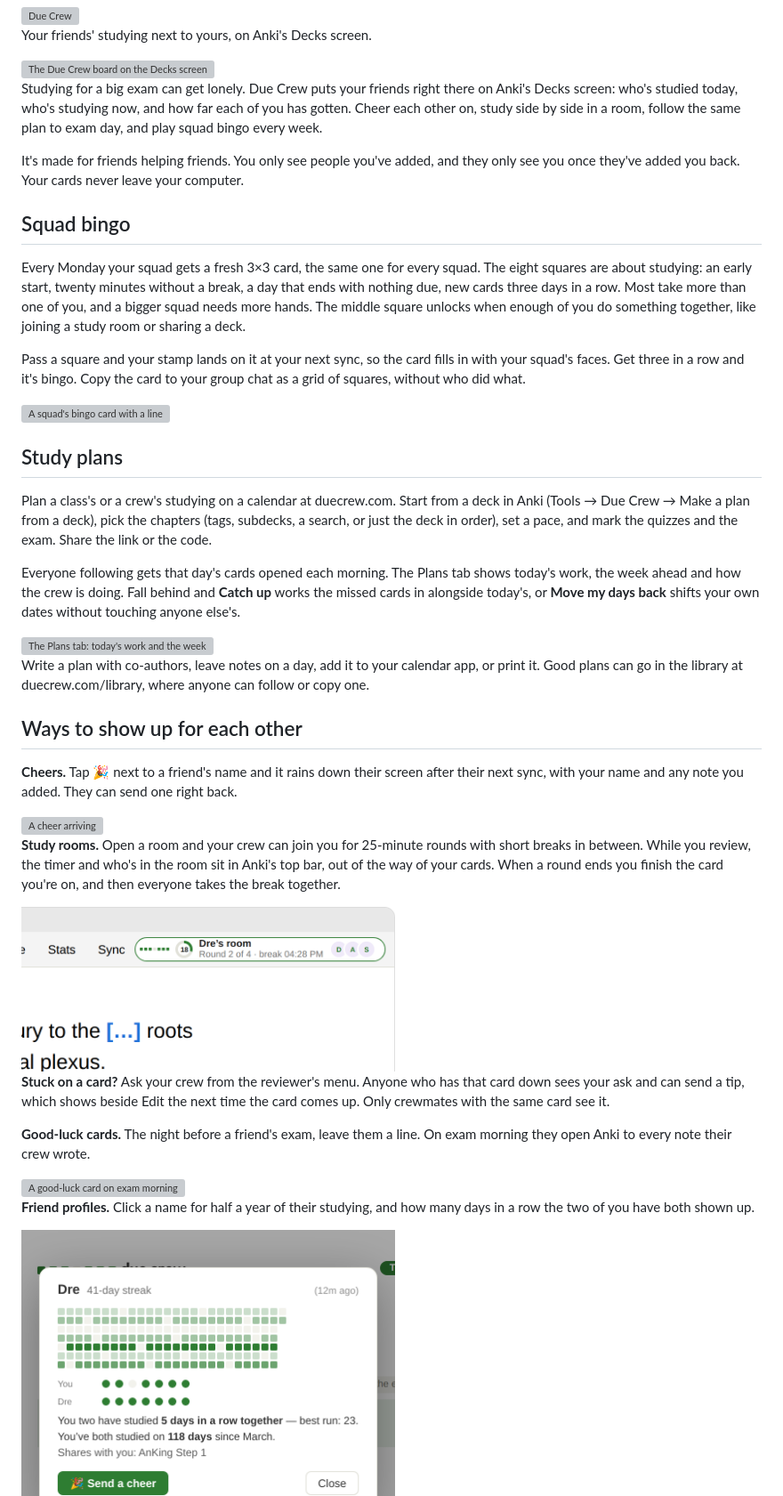
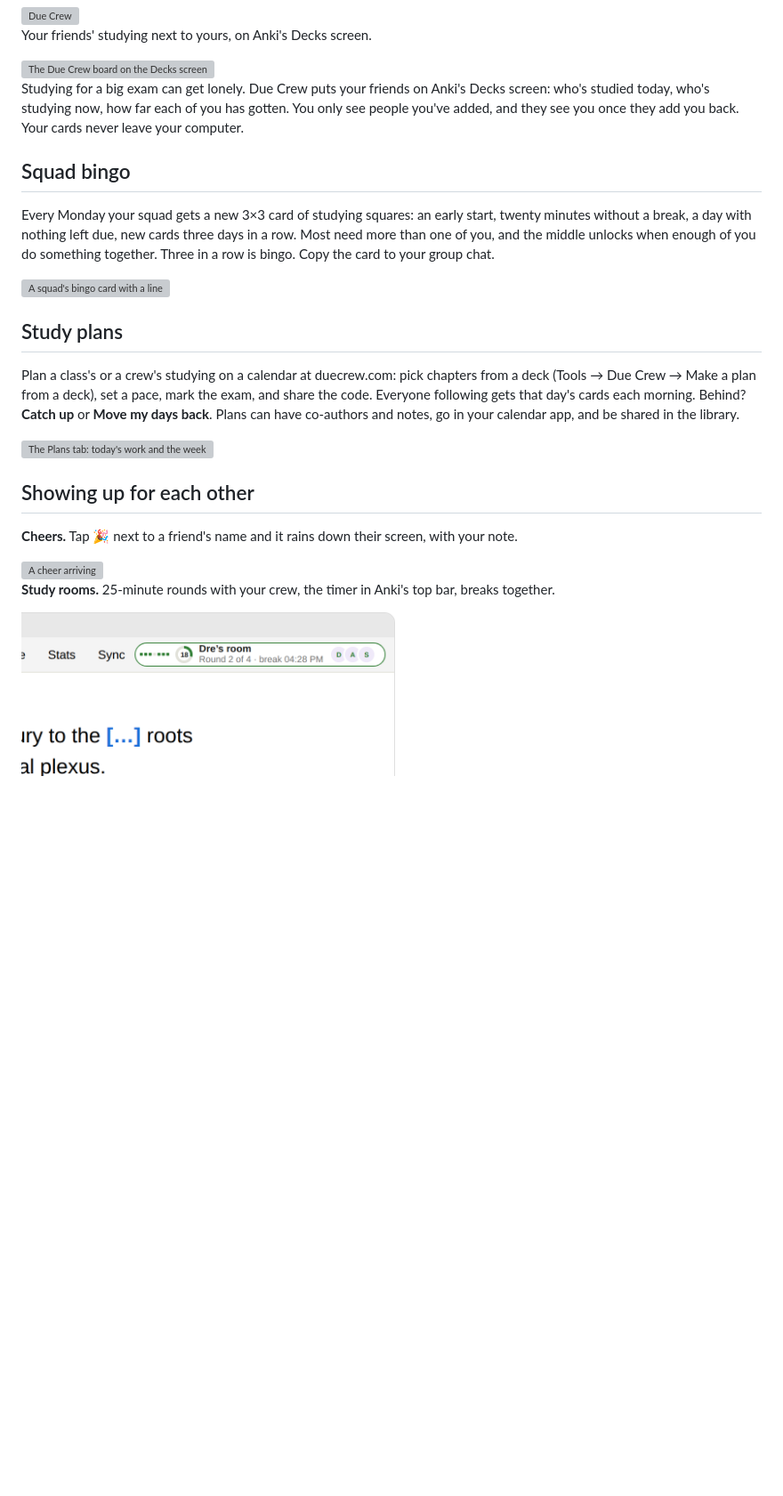
Before and after one commit to sammyc2472/due-crew, a Markdown page: README.md, the part around one of its changes. Shown at 89% size. Rendered like a GitHub page; blank space fills up the shorter version; grey boxes are pictures that could not be loaded.

```diff
--- a/README.md
+++ b/README.md
@@ -7,77 +7,41 @@ Your friends' studying next to yours, on Anki's Decks screen.
 
 <img alt="The Due Crew board on the Decks screen" src="https://raw.githubusercontent.com/sammyc2472/due-crew/main/docs/images/board.png" width="600">
 
-Studying for a big exam can get lonely. Due Crew puts your friends right
-there on Anki's Decks screen: who's studied today, who's studying now, and
-how far each of you has gotten. Cheer each other on, study side by side in
-a room, follow the same plan to exam day, and play squad bingo every week.
-
-It's made for friends helping friends. You only see people you've added,
-and they only see you once they've added you back. Your cards never leave
-your computer.
+Studying for a big exam can get lonely. Due Crew puts your friends on
+Anki's Decks screen: who's studied today, who's studying now, how far
+each of you has gotten. You only see people you've added, and they see
+you once they add you back. Your cards never leave your computer.
 
 ## Squad bingo
 
-Every Monday your squad gets a fresh 3×3 card, the same one for every
-squad. The eight squares are about studying: an early start, twenty
-minutes without a break, a day that ends with nothing due, new cards
-three days in a row. Most take more than one of you, and a bigger squad
-needs more hands. The middle square unlocks when enough of you do
-something together, like joining a study room or sharing a deck.
-
-Pass a square and your stamp lands on it at your next sync, so the card
-fills in with your squad's faces. Get three in a row and it's bingo. Copy
-the card to your group chat as a grid of squares, without who did what.
+Every Monday your squad gets a new 3×3 card of studying squares: an early
+start, twenty minutes without a break, a day with nothing left due, new
+cards three days in a row. Most need more than one of you, and the middle
+unlocks when enough of you do something together. Three in a row is
+bingo. Copy the card to your group chat.
 
 <img alt="A squad's bingo card with a line" src="https://raw.githubusercontent.com/sammyc2472/due-crew/main/docs/images/bingo.png" width="600">
 
 ## Study plans
 
-Plan a class's or a crew's studying on a calendar at duecrew.com. Start
-from a deck in Anki (Tools → Due Crew → Make a plan from a deck), pick the
-chapters (tags, subdecks, a search, or just the deck in order), set a
-pace, and mark the quizzes and the exam. Share the link or the code.
-
-Everyone following gets that day's cards opened each morning. The Plans
-tab shows today's work, the week ahead and how the crew is doing. Fall
-behind and **Catch up** works the missed cards in alongside today's, or
-**Move my days back** shifts your own dates without touching anyone
-else's.
+Plan a class's or a crew's studying on a calendar at duecrew.com: pick
+chapters from a deck (Tools → Due Crew → Make a plan from a deck), set a
+pace, mark the exam, and share the code. Everyone following gets that
+day's cards each morning. Behind? **Catch up** or **Move my days back**.
+Plans can have co-authors and notes, go in your calendar app, and be
+shared in the library.
 
 <img alt="The Plans tab: today's work and the week" src="https://raw.githubusercontent.com/sammyc2472/due-crew/main/docs/images/plans.png" width="600">
 
-Write a plan with co-authors, leave notes on a day, add it to your
-calendar app, or print it. Good plans can go in the library at
-duecrew.com/library, where anyone can follow or copy one.
+## Showing up for each other
 
-## Ways to show up for each other
-
-**Cheers.** Tap 🎉 next to a friend's name and it rains down their screen
-after their next sync, with your name and any note you added. They can
-send one right back.
+**Cheers.** Tap 🎉 next to a friend's name and it rains down their
+screen, with your note.
 
 <img alt="A cheer arriving" src="https://raw.githubusercontent.com/sammyc2472/due-crew/main/docs/images/flurry.png" width="600">
 
-**Study rooms.** Open a room and your crew can join you for 25-minute
-rounds with short breaks in between. While you review, the timer and
-who's in the room sit in Anki's top bar, out of the way of your cards.
-When a round ends you finish the card you're on, and then everyone takes
-the break together.
+**Study rooms.** 25-minute rounds with your crew, the timer in Anki's top
+bar, breaks together.
 
 <img alt="A study room in Anki's top bar" src="https://raw.githubusercontent.com/sammyc2472/due-crew/main/docs/images/room.png" width="420">
 
-**Stuck on a card?** Ask your crew from the reviewer's menu. Anyone who
-has that card down sees your ask and can send a tip, which shows beside
-Edit the next time the card comes up. Only crewmates with the same card
-see it.
-
-**Good-luck cards.** The night before a friend's exam, leave them a line.
-On exam morning they open Anki to every note their crew wrote.
-
-<img alt="A good-luck card on exam morning" src="https://raw.githubusercontent.com/sammyc2472/due-crew/main/docs/images/luck.png" width="420">
-
-**Friend profiles.** Click a name for half a year of their studying, and
-how many days in a row the two of you have both shown up.
-
-<img alt="A friend's profile with a heatmap" src="https://raw.githubusercontent.com/sammyc2472/due-crew/main/docs/images/profile.png" width="420">
-
```
Also changed, not shown: other parts of README.md (+26 -49 lines).
